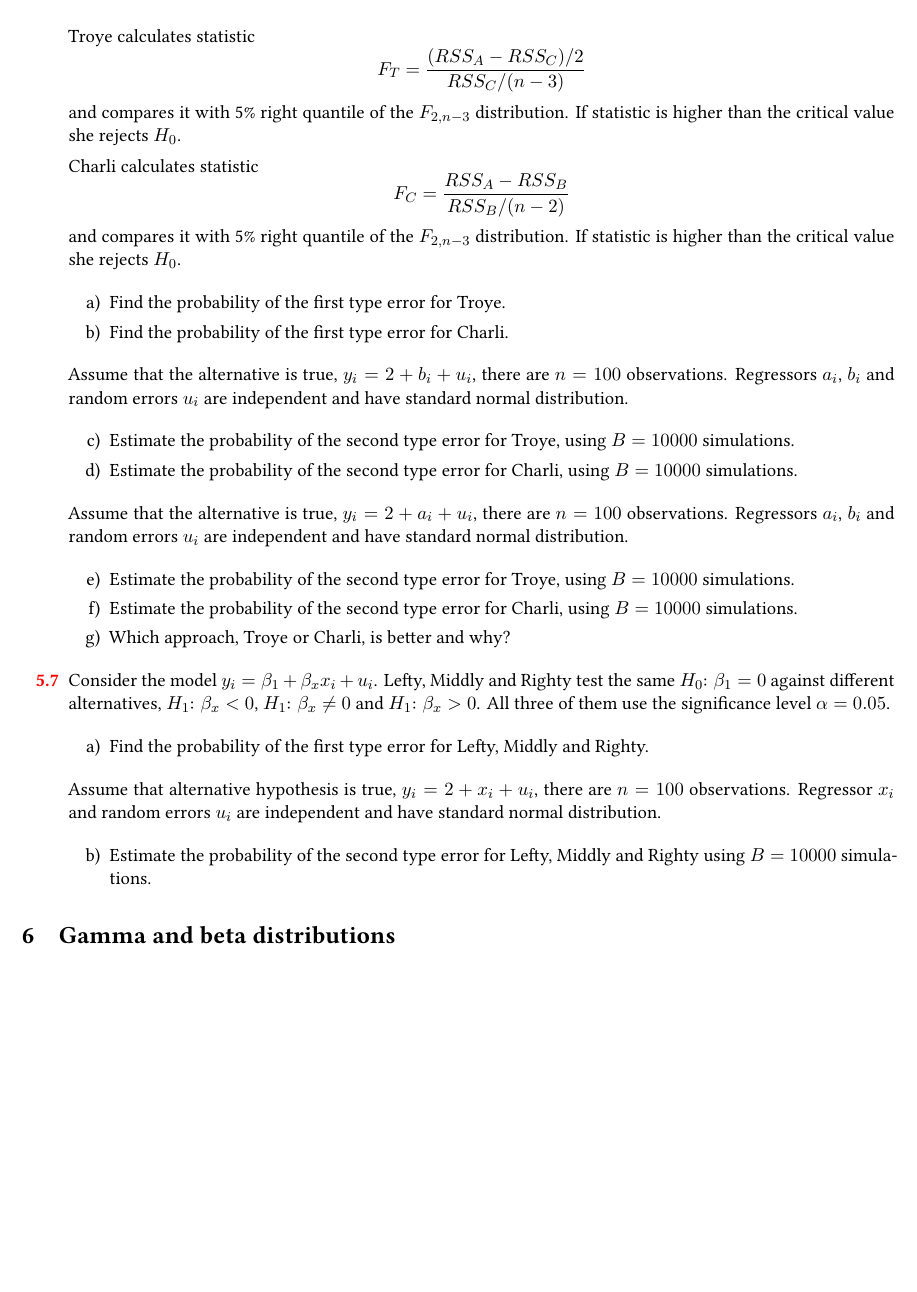
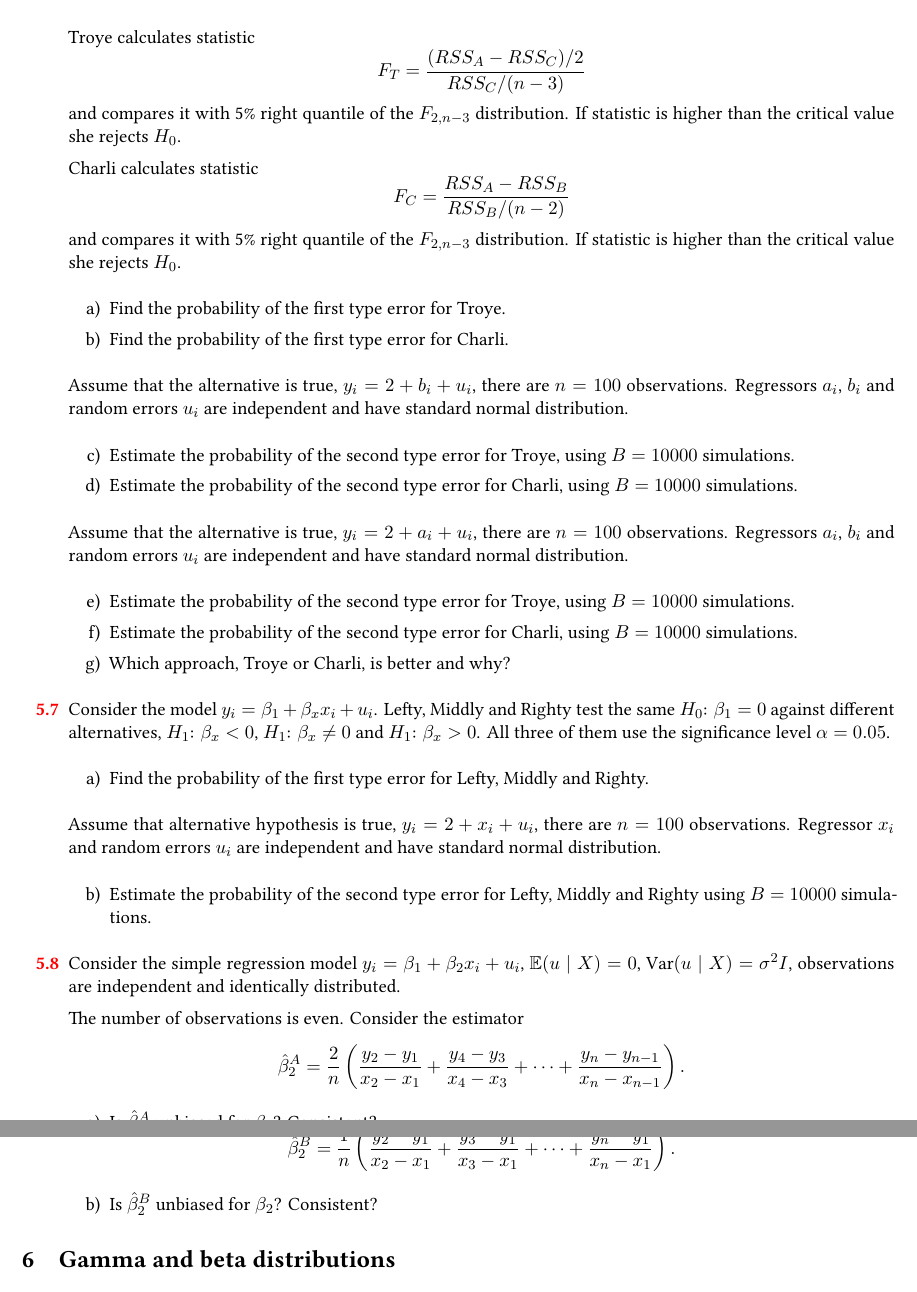
Before and after one commit to bdemeshev/metrics_pro, a LaTeX document (metrics_pro_en.tex, which reads metrics_body.tex): part of page 11 of 44 before the commit and two parts of pages 11 and 12 of 45 after it, the two joined at a grey line, cut so that both start at the same text, the shorter picture padded with empty space. Compiled offline with XeLaTeX.

Commit message:
two more alternatives to ols

```diff
--- a/metrics_body.tex
+++ b/metrics_body.tex
@@ -1495,7 +1495,7 @@ Regressors $a_i$, $b_i$ and random errors $u_i$ are independent and have standar
 \trru{Рассмотрим модель $y_i = \beta_1 + \beta_x x_i + u_i$.
 Лёва, Сева и Паша проверяют одну и ту же $H_0$: $\beta_1 = 0$ против разных альтернатив, $H_1$: $\beta_x < 0$,
 $H_1$: $\beta_x \neq 0$ и $H_1$: $\beta_x > 0$.
-Все трое используя уровень значимости $\alpha = 0.05$.
+Все трое используют уровень значимости $\alpha = 0.05$.
 
 \begin{enumerate}
   \item Чему равна вероятность ошибки первого рода у Лёвы, Севы и Паши?
@@ -1532,7 +1532,61 @@ Regressor $x_i$ and random errors $u_i$ are independent and have standard normal
 \end{sol}
 \end{problem}
 
-
+\begin{problem}
+  \trru{
+  Рассмотрим модель $y_i = \beta_1 + \beta_2 x_i + u_i$, $\E(u \mid X) = 0$, $\Var(u \mid X) = \sigma^2 I$, наблюдения независимы и одинаково распределены.
+
+  Количество наблюдений — чётное. Рассмотрим оценку
+  \[
+  \hb_2^A = \frac{2}{n}\left(\frac{y_2 - y_1}{x_2 - x_1} + \frac{y_4 - y_3}{x_4 - x_3} + \dots + \frac{y_n - y_{n-1}}{x_n - x_{n-1}}\right).
+  \]
+  \begin{enumerate}
+    \item Является ли оценка $\hb_2^A$ несмещённой для $\beta_2$? Состоятельной?
+  \end{enumerate}
+  Теперь рассмотрим оценку
+  \[
+  \hb_2^B = \frac{1}{n}\left(\frac{y_2 - y_1}{x_2 - x_1} + \frac{y_3 - y_1}{x_3 - x_1} + \dots + \frac{y_n - y_1}{x_n - x_1}\right).
+  \]
+  \begin{enumerate}[resume]
+    \item Является ли оценка $\hb_2^B$ несмещённой для $\beta_2$? Состоятельной?
+  \end{enumerate}
+  }
+
+  \tren{
+  Consider the simple regression model $y_i = \beta_1 + \beta_2 x_i + u_i$, $\E(u \mid X) = 0$, $\Var(u \mid X) = \sigma^2 I$, observations are independent and identically distributed.
+
+  The number of observations is even. Consider the estimator
+  \[
+  \hb_2^A = \frac{2}{n}\left(\frac{y_2 - y_1}{x_2 - x_1} + \frac{y_4 - y_3}{x_4 - x_3} + \dots + \frac{y_n - y_{n-1}}{x_n - x_{n-1}}\right).
+  \]
+  \begin{enumerate}
+    \item Is $\hb_2^A$ unbiased for $\beta_2$? Consistent?
+  \end{enumerate}
+  Now consider the estimator
+  \[
+  \hb_2^B = \frac{1}{n}\left(\frac{y_2 - y_1}{x_2 - x_1} + \frac{y_3 - y_1}{x_3 - x_1} + \dots + \frac{y_n - y_1}{x_n - x_1}\right).
+  \]
+  \begin{enumerate}[resume]
+    \item Is $\hb_2^B$ unbiased for $\beta_2$? Consistent?
+  \end{enumerate}
+  }
+
+\begin{sol}
+  \trru{
+    \begin{enumerate}
+      \item $\hb_2^A$ несмещённая и состоятельная;
+      \item $\hb_2^B$ несмещённая и несостоятельная;
+    \end{enumerate}
+    }
+  \tren{
+\begin{enumerate}
+  \item $\hb_2^A$ is unbiased and consistent;
+  \item $\hb_2^B$ is unbiased and unconsistent;
+\end{enumerate}
+}
+\end{sol}
+
+\end{problem}
 
 \section{\trru{Гамма и бета распределения}\tren{Gamma and beta distributions}}
 
```
Also changed, not shown: metrics_pro.pdf, metrics_pro_en.pdf, metrics_body.tex (2 more changed lines).
